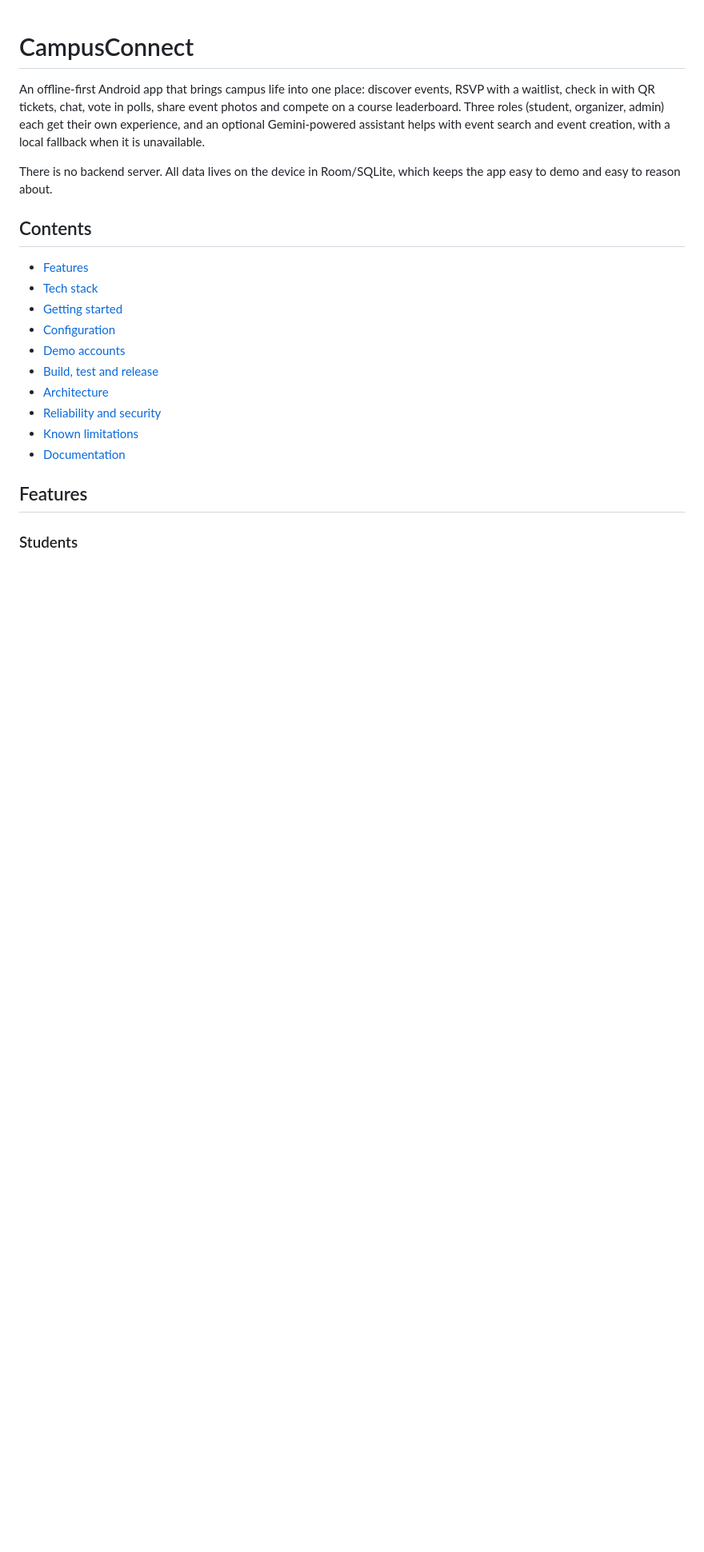
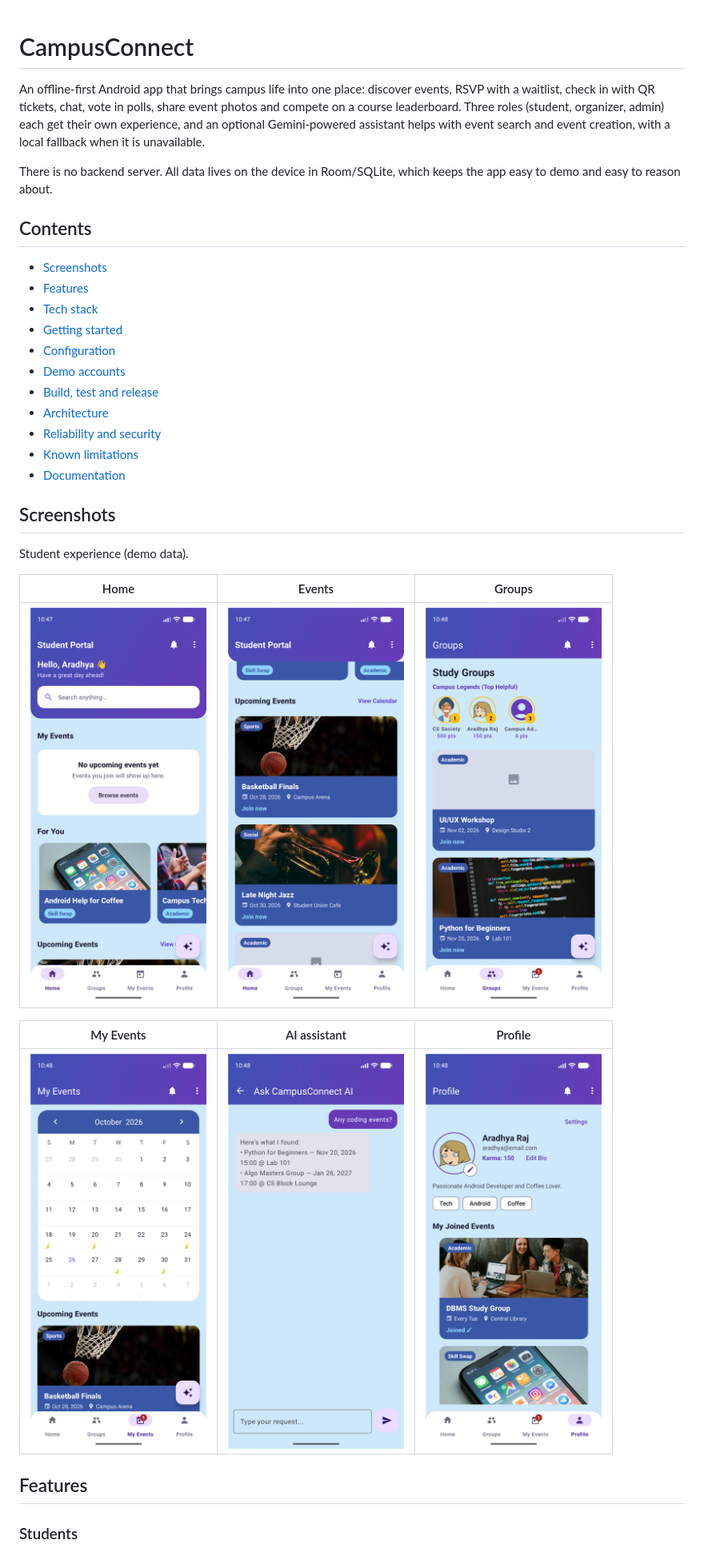
Before and after one commit to aradhyaraj20/CampusConnect, a Markdown page: README.md, the part around the change. Shown at 80% size. Rendered like a GitHub page; pictures changed too: docs/screenshots/ai-assistant.png (added), docs/screenshots/events.png (added), docs/screenshots/groups.png (added); blank space fills up the shorter version.

Commit message:
Add app screenshots to README

```diff
--- a/README.md
+++ b/README.md
@@ -3,13 +3,14 @@
 An offline-first Android app that brings campus life into one place: discover events, RSVP with a waitlist, check in
 with QR tickets, chat, vote in polls, share event photos and compete on a course leaderboard. Three roles
 (student, organizer, admin) each get their own experience, and an optional Gemini-powered assistant helps with event
-search and event creation, with a local fallback when it is unavailable.
+  search and event creation, with a local fallback when it is unavailable.
 
 There is no backend server. All data lives on the device in Room/SQLite, which keeps the app easy to demo and easy to
 reason about.
 
 ## Contents
 
+- [Screenshots](#screenshots)
 - [Features](#features)
 - [Tech stack](#tech-stack)
 - [Getting started](#getting-started)
@@ -20,6 +21,18 @@ reason about.
 - [Reliability and security](#reliability-and-security)
 - [Known limitations](#known-limitations)
 - [Documentation](#documentation)
+
+## Screenshots
+
+Student experience (demo data).
+
+| Home | Events | Groups |
+| :---: | :---: | :---: |
+| <img src="docs/screenshots/home.png" width="220" alt="Home"> | <img src="docs/screenshots/events.png" width="220" alt="Upcoming events"> | <img src="docs/screenshots/groups.png" width="220" alt="Study groups and leaderboard"> |
+
+| My Events | AI assistant | Profile |
+| :---: | :---: | :---: |
+| <img src="docs/screenshots/my-events.png" width="220" alt="My Events calendar"> | <img src="docs/screenshots/ai-assistant.png" width="220" alt="AI assistant"> | <img src="docs/screenshots/profile.png" width="220" alt="Profile"> |
 
 ## Features
 
```
